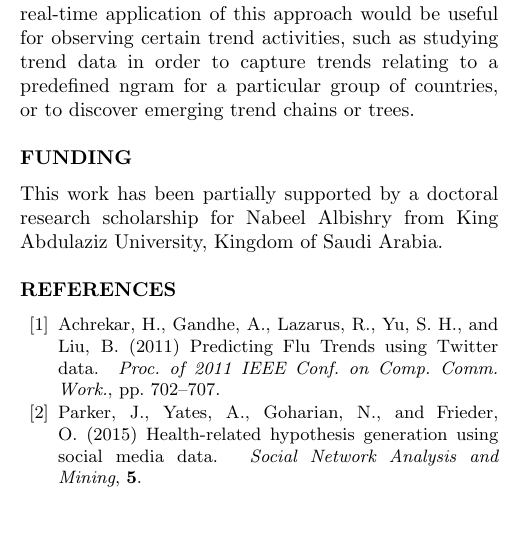
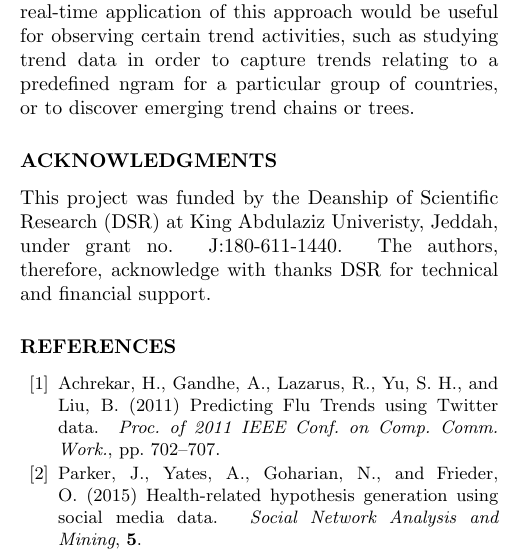
Before and after one commit to tomcrick/TheCompJournal2020, a LaTeX document (thecompjournal2020.tex): part of one column of page 7 of 8, cut so that both start at the same text, the shorter picture padded with empty space. Compiled offline with pdfLaTeX; a missing font is replaced by an installed copy or a similar font.

Commit message:
acknowledgment updated

```diff
--- a/thecompjournal2020.tex
+++ b/thecompjournal2020.tex
@@ -207,12 +207,14 @@ Finally, the visual representation of the graphs was produced in two forms. Firs
 
 The last form of visualisation was based on the node of interest. The example in Figure~\ref{fig:ministers_tree} were produced for hand-picked nodes, while the core node of the graph shown in Figure~\ref{fig:ctn_graph} was selected, and the related edges and nodes were then extracted before visualising the whole graph.  In conclusion, the approach presented can employed to measure broad public concerns, and prolonged matters, as well as the possible spread of trends, based on their historical records as well as their originating country. The flexibility of this approach means it is appropriate for the aim of analysis.  A real-time application of this approach would be useful for observing certain trend activities, such as studying trend data in order to capture trends relating to a predefined ngram for a particular group of countries, or to discover emerging trend chains or trees.
 
-\section*{Funding}
+%\section*{Funding}
 
-This work has been partially supported by a doctoral research scholarship for Nabeel Albishry from King Abdulaziz University, Kingdom of Saudi Arabia.
+%This work has been partially supported by a doctoral research scholarship for Nabeel Albishry from King Abdulaziz University, Kingdom of Saudi Arabia.
 
-% \section*{Acknowledgments}
+\section*{Acknowledgments}
 
+This project was funded by the Deanship of Scientific Research (DSR) at King Abdulaziz Univeristy, Jeddah, under grant no. J:180-611-1440. The authors, therefore, acknowledge with thanks
+DSR for technical and financial support.
 
 \bibliographystyle{compj}
 \bibliography{thecompjournal2020}
```
